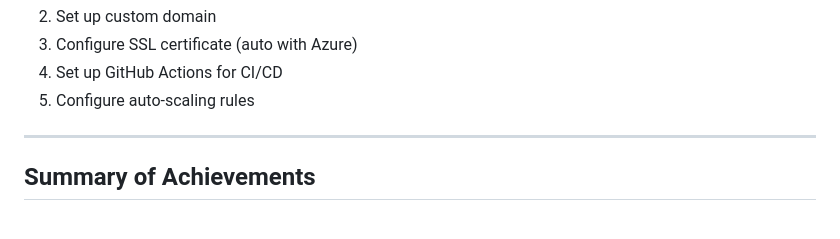
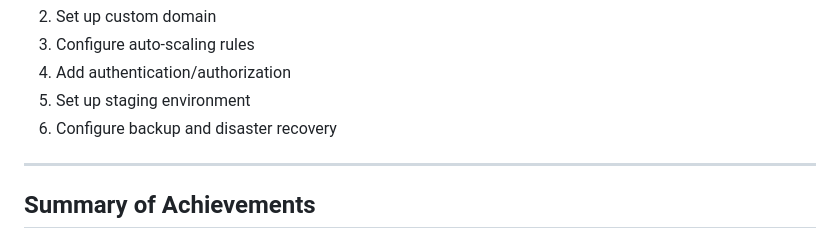
Before and after one commit to manuelarceaburto/avd-dashboard, a Markdown page: MIGRATION-COMPLETE-RECORD.md, the part around one of its changes. Drawn GitHub-style.

```diff
--- a/MIGRATION-COMPLETE-RECORD.md
+++ b/MIGRATION-COMPLETE-RECORD.md
@@ -474,7 +522,8 @@ az webapp config appsettings set --resource-group Canada --name avd-dashboard-ap
 2. Set up custom domain
-3. Configure SSL certificate (auto with Azure)
-4. Set up GitHub Actions for CI/CD
-5. Configure auto-scaling rules
+3. Configure auto-scaling rules
+4. Add authentication/authorization
+5. Set up staging environment
+6. Configure backup and disaster recovery
 
 ---
 
```
Also changed, not shown: other parts of MIGRATION-COMPLETE-RECORD.md (+93 -37 lines).
